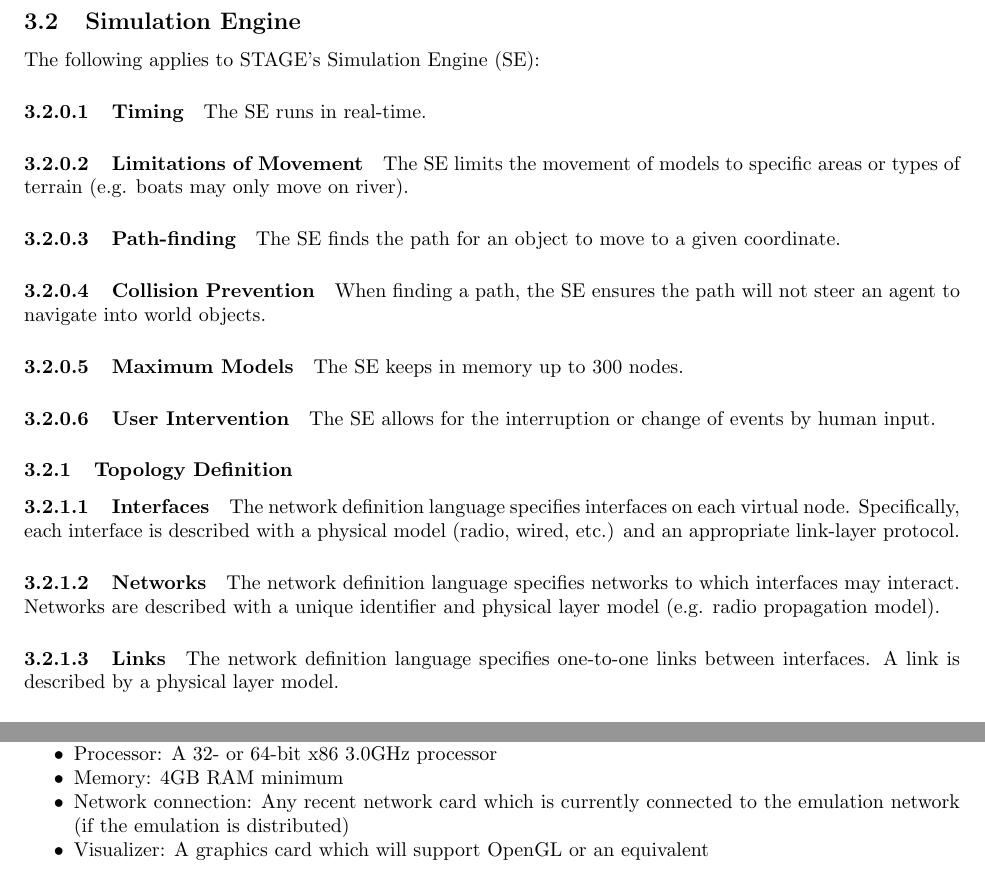
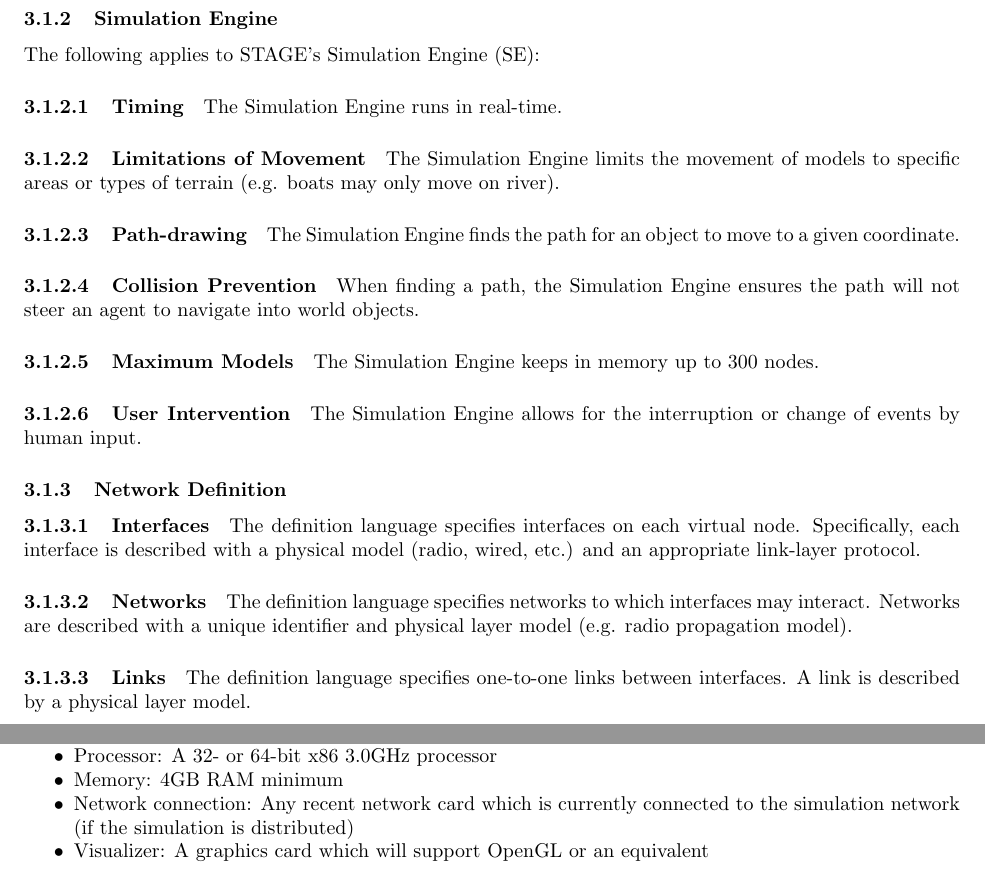
Before and after one commit to di/ahoy, a LaTeX paper (docs/requirements/requirements.tex): two parts of pages 9 and 10 of 12, joined at a grey line, cut so that both start at the same text. Compiled offline with pdfLaTeX.

Commit message:
Changed emulation-> simulation.  Changed topology to network.

```diff
--- a/docs/requirements/requirements.tex
+++ b/docs/requirements/requirements.tex
@@ -489,17 +490,17 @@
 
-\subsection{Simulation Engine}
+\subsubsection{Simulation Engine}
 	The following applies to STAGE's Simulation Engine (SE):
-    \paragraph{Timing} The SE runs in real-time.
-    \paragraph{Limitations of Movement} The SE limits the movement of models to specific areas or types of terrain (e.g. boats may only move on river).
-    \paragraph{Path-finding} The SE finds the path for an object to move to a given coordinate.
-    \paragraph{Collision Prevention} When finding a path, the SE ensures the path will not steer an agent to navigate into world objects.
-    \paragraph{Maximum Models} The SE keeps in memory up to 300 nodes.
-    \paragraph{User Intervention} The SE allows for the interruption or change of events by human input.
+    \paragraph{Timing} The Simulation Engine runs in real-time.
+    \paragraph{Limitations of Movement} The Simulation Engine limits the movement of models to specific areas or types of terrain (e.g. boats may only move on river).
+    \paragraph{Path-drawing} The Simulation Engine finds the path for an object to move to a given coordinate.
+    \paragraph{Collision Prevention} When finding a path, the Simulation Engine ensures the path will not steer an agent to navigate into world objects.
+    \paragraph{Maximum Models} The Simulation Engine keeps in memory up to 300 nodes.
+    \paragraph{User Intervention} The Simulation Engine allows for the interruption or change of events by human input.
 
-\subsubsection{Topology Definition}
-	\paragraph{Interfaces} The network definition language specifies interfaces on each virtual node.  Specifically, each interface is described with a physical model (radio, wired, etc.) and an appropriate link-layer protocol.
-	\paragraph{Networks} The network definition language specifies networks to which interfaces may interact.  Networks are described with a unique identifier and physical layer model (e.g. radio propagation model).
-	\paragraph{Links} The network definition language specifies one-to-one links between interfaces.  A link is	described by a physical layer model.
+\subsubsection{Network Definition}
+	\paragraph{Interfaces} The definition language specifies interfaces on each virtual node.  Specifically, each interface is described with a physical model (radio, wired, etc.) and an appropriate link-layer protocol.
+	\paragraph{Networks} The definition language specifies networks to which interfaces may interact.  Networks are described with a unique identifier and physical layer model (e.g. radio propagation model).
+	\paragraph{Links} The definition language specifies one-to-one links between interfaces.  A link is	described by a physical layer model.
 
 \subsubsection{Scenario Definition}
 	\paragraph{Location} The scenario definition language defines the location of agent and non-agent world objects.
@@ -533,7 +534,7 @@
     \item Operating Systems:  Unix / Linux / Mac
     \item Processor:  A 32- or 64-bit x86 3.0GHz processor
     \item Memory:  4GB RAM minimum
-    \item Network connection:  Any recent network card which is currently connected to the emulation network (if the emulation is distributed)
+    \item Network connection:  Any recent network card which is currently connected to the simulation network (if the simulation is distributed)
     \item Visualizer:  A graphics card which will support OpenGL or an equivalent
 \end{itemize*}
 
```
Also changed, not shown: docs/requirements/requirements.tex (41 more changed lines).
